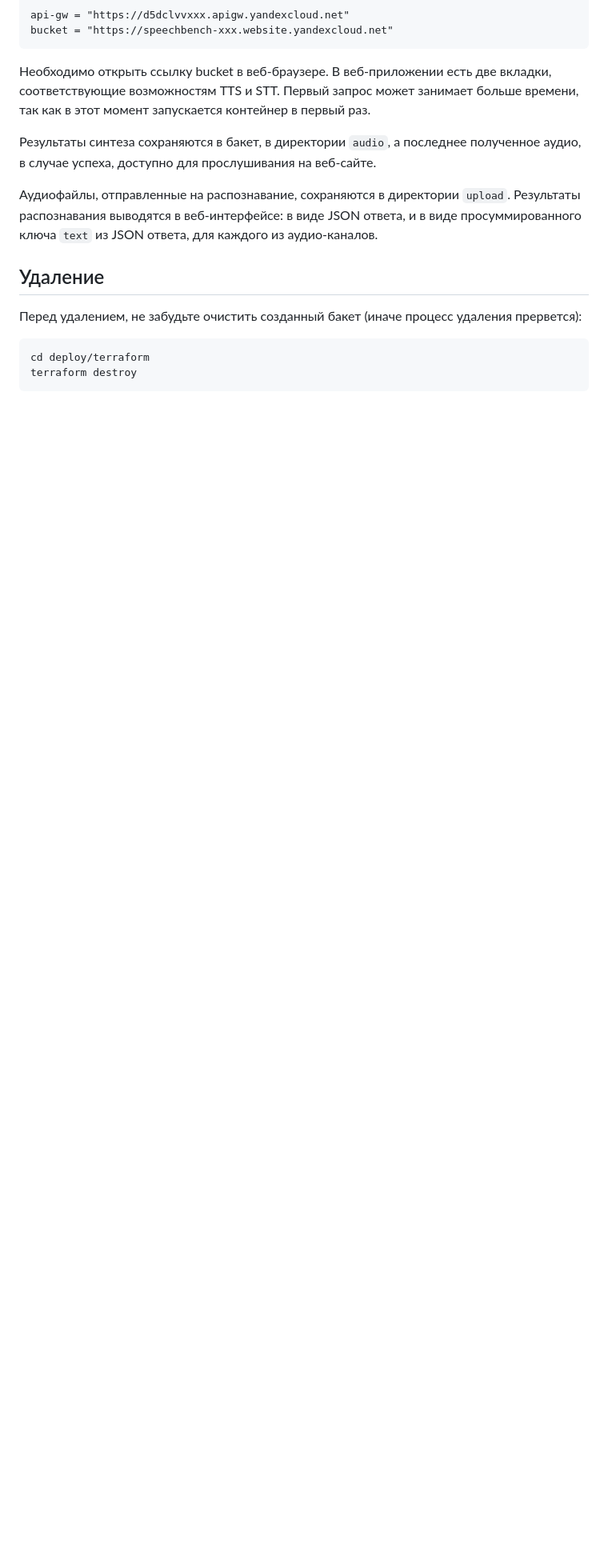
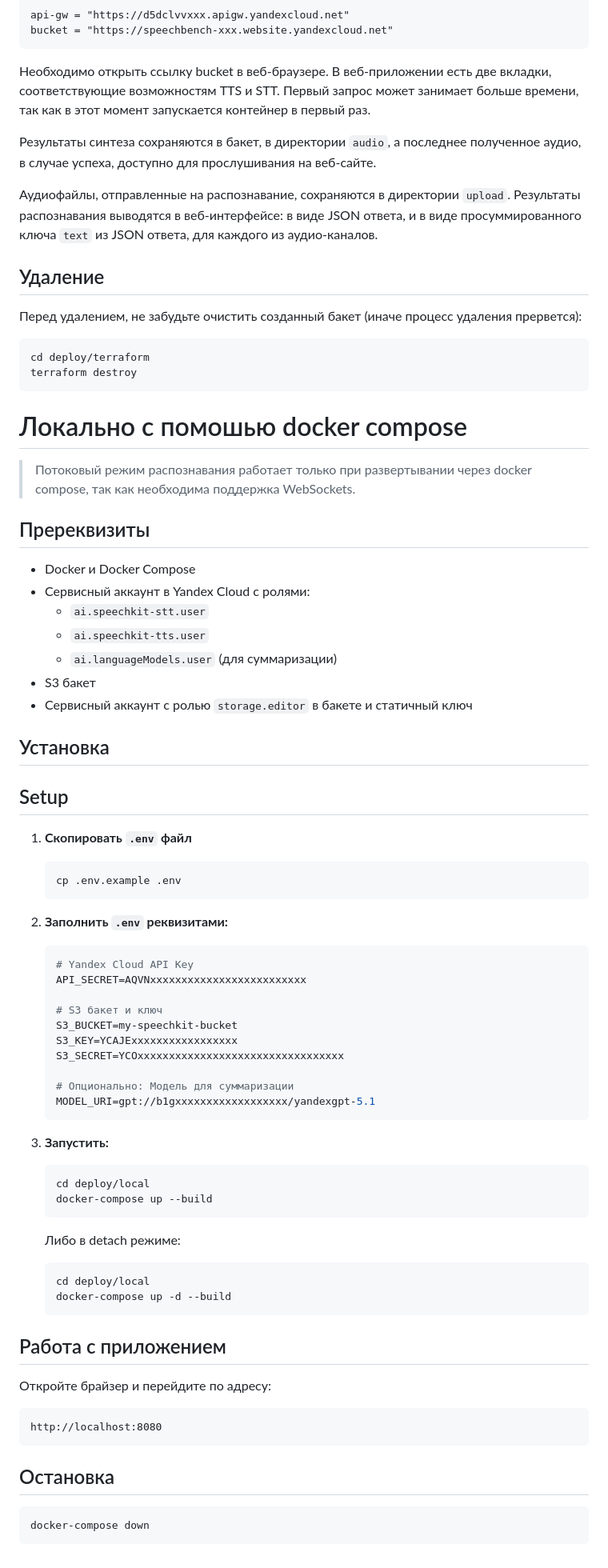
Before and after one commit to yandex-cloud-examples/yc-speechkit-web-ui, a Markdown page: deploy/README.md, the part around one of its changes. Shown at 80% size. Rendered like a GitHub page; blank space fills up the shorter version.

````diff
--- a/deploy/README.md
+++ b/deploy/README.md
@@ -47,3 +61,66 @@ bucket = "https://speechbench-xxx.website.yandexcloud.net"
 cd deploy/terraform
 terraform destroy
 ```
+
+# Локально с помошью docker compose
+
+> Потоковый режим распознавания работает только при развертывании через docker compose, так как необходима поддержка WebSockets.
+
+## Пререквизиты
+
+- Docker и Docker Compose
+- Сервисный аккаунт в Yandex Cloud с ролями:
+  - `ai.speechkit-stt.user`
+  - `ai.speechkit-tts.user`
+  - `ai.languageModels.user` (для суммаризации)
+- S3 бакет
+- Сервисный аккаунт с ролью `storage.editor` в бакете и статичный ключ
+
+## Установка
+
+## Setup
+
+1. **Скопировать `.env` файл**
+   ```bash
+   cp .env.example .env
+   ```
+
+2. **Заполнить `.env` реквизитами:**
+   ```bash
+   # Yandex Cloud API Key
+   API_SECRET=AQVNxxxxxxxxxxxxxxxxxxxxxxxxx
+
+   # S3 бакет и ключ
+   S3_BUCKET=my-speechkit-bucket
+   S3_KEY=YCAJExxxxxxxxxxxxxxxxx
+   S3_SECRET=YCOxxxxxxxxxxxxxxxxxxxxxxxxxxxxxxxxx
+
+   # Опционально: Модель для суммаризации
+   MODEL_URI=gpt://b1gxxxxxxxxxxxxxxxxxx/yandexgpt-5.1
+   ```
+
+3. **Запустить:**
+   ```bash
+   cd deploy/local
+   docker-compose up --build
+   ```
+
+   Либо в detach режиме:
+   ```bash
+   cd deploy/local
+   docker-compose up -d --build
+   ```
+
+## Работа с приложением
+
+Откройте брайзер и перейдите по адресу:
+
+```
+http://localhost:8080
+```
+
+## Остановка
+
+```bash
+docker-compose down
+```
````
Also changed, not shown: other parts of deploy/README.md (+14 -0 lines), README.md (+10 -23 lines), README_en.md (+12 -73 lines), deploy/README_en.md (added, +133 -0 lines), deploy/local/README.md (deleted, +0 -155 lines), images/web-ui-stt.png (deleted), images/web-ui-tts.png (deleted), images/web-ui.png (added).
